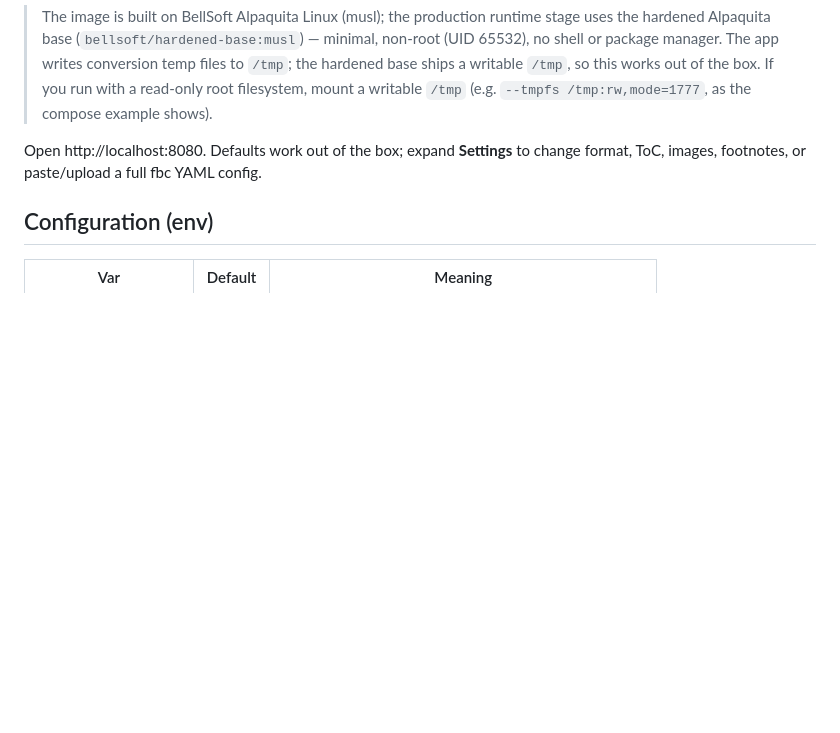
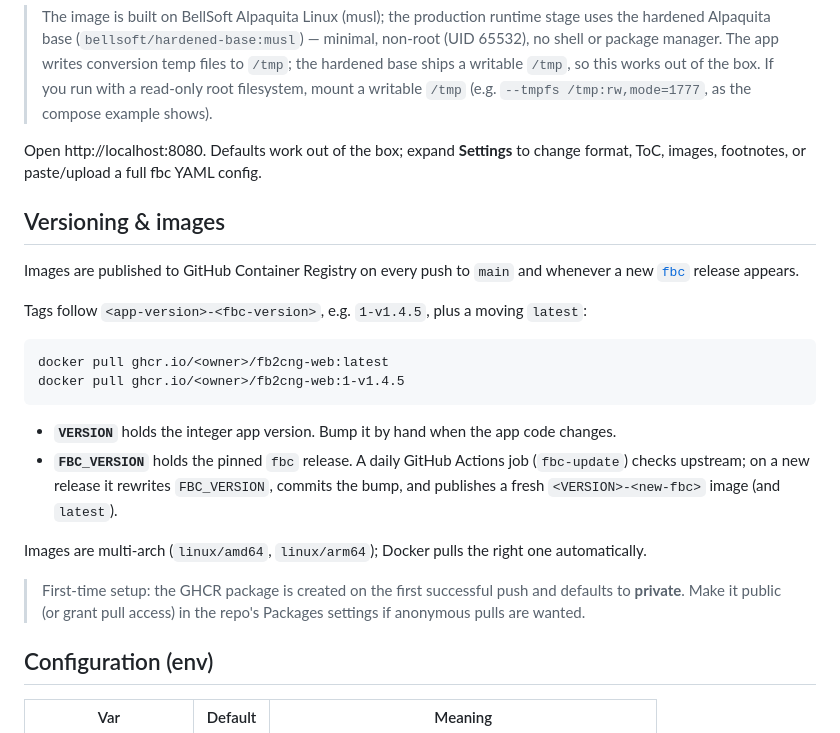
Before and after one commit to asm0dey/fb2cng-web, a Markdown page: README.md, the part around the change. GitHub-like rendering; blank space fills up the shorter version.

Commit message:
docs: document integer versioning and published GHCR images
Co-Authored-By: Claude Sonnet 4.6 <noreply@anthropic.com>

```diff
--- a/README.md
+++ b/README.md
@@ -16,6 +16,28 @@ files, get EPUB (or kepub/kfx/azw8/pdf) back automatically.
 
 Open http://localhost:8080. Defaults work out of the box; expand **Settings** to change
 format, ToC, images, footnotes, or paste/upload a full fbc YAML config.
+
+## Versioning & images
+
+Images are published to GitHub Container Registry on every push to `main` and
+whenever a new [`fbc`](https://github.com/rupor-github/fb2cng) release appears.
+
+Tags follow `<app-version>-<fbc-version>`, e.g. `1-v1.4.5`, plus a moving `latest`:
+
+    docker pull ghcr.io/<owner>/fb2cng-web:latest
+    docker pull ghcr.io/<owner>/fb2cng-web:1-v1.4.5
+
+- **`VERSION`** holds the integer app version. Bump it by hand when the app code changes.
+- **`FBC_VERSION`** holds the pinned `fbc` release. A daily GitHub Actions job
+  (`fbc-update`) checks upstream; on a new release it rewrites `FBC_VERSION`,
+  commits the bump, and publishes a fresh `<VERSION>-<new-fbc>` image (and `latest`).
+
+Images are multi-arch (`linux/amd64`, `linux/arm64`); Docker pulls the right one
+automatically.
+
+> First-time setup: the GHCR package is created on the first successful push and
+> defaults to **private**. Make it public (or grant pull access) in the repo's
+> Packages settings if anonymous pulls are wanted.
 
 ## Configuration (env)
 
```
